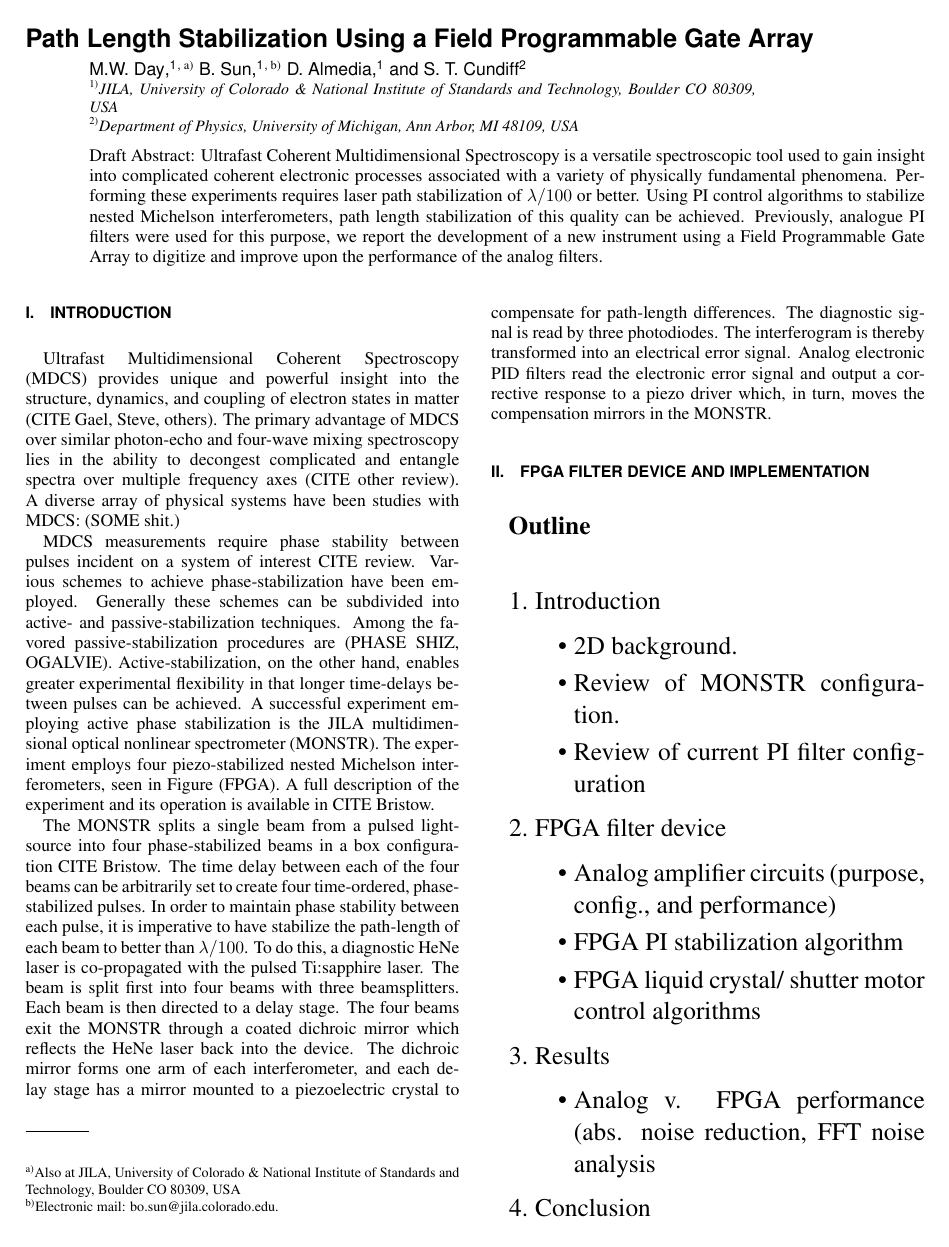
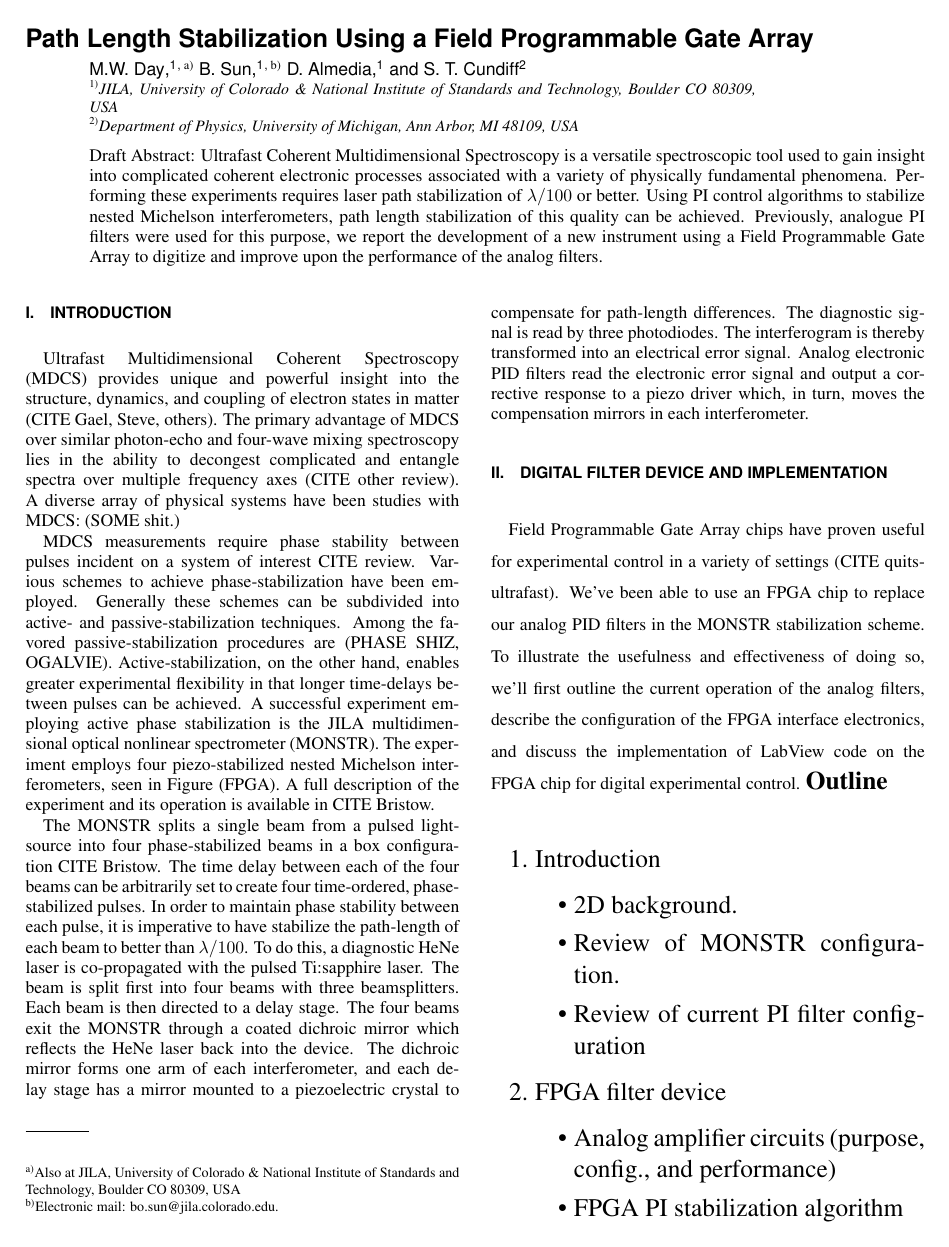
Before and after one commit to mattdia/casco-peak, a LaTeX paper (RSI-FPGA.tex): page 1 of 2. Compiled offline with pdfLaTeX.

Commit message:
Final intro edit

```diff
--- a/RSI-FPGA.tex
+++ b/RSI-FPGA.tex
@@ -41,9 +41,10 @@ Draft Abstract: Ultrafast Coherent Multidimensional Spectroscopy is a versatile
 
 \indent MDCS measurements require phase stability between pulses incident on a system of interest CITE review. Various schemes to achieve phase-stabilization have been employed. Generally these schemes can be subdivided into active- and passive-stabilization techniques. Among the favored passive-stabilization procedures are (PHASE SHIZ, OGALVIE). Active-stabilization, on the other hand, enables greater experimental flexibility in that longer time-delays between pulses can be achieved. A successful experiment employing active phase stabilization is the JILA multidimensional optical nonlinear spectrometer (MONSTR). The experiment employs four piezo-stabilized nested Michelson interferometers, seen in Figure (FPGA). A full description of the experiment and its operation is available in CITE Bristow.
 
-\indent The MONSTR splits a single beam from a pulsed light-source into four phase-stabilized beams in a box configuration CITE Bristow. The time delay between each of the four beams can be arbitrarily set to create four time-ordered, phase-stabilized pulses. In order to maintain phase stability between each pulse, it is imperative to have stabilize the path-length of each beam to better than $\lambda/100$. To do this, a diagnostic HeNe laser is co-propagated with the pulsed Ti:sapphire laser. The beam is split first into four beams with three beamsplitters. Each beam is then directed to a delay stage. The four beams exit the MONSTR through a coated dichroic mirror which reflects the HeNe laser back into the device. The dichroic mirror forms one arm of each interferometer, and each delay stage has a mirror mounted to a piezoelectric crystal to compensate for path-length differences. The diagnostic signal is read by three photodiodes. The interferogram is thereby transformed into an electrical error signal. Analog electronic PID filters read the electronic error signal and output a corrective response to a piezo driver which, in turn, moves the compensation mirrors in the MONSTR.
+\indent The MONSTR splits a single beam from a pulsed light-source into four phase-stabilized beams in a box configuration CITE Bristow. The time delay between each of the four beams can be arbitrarily set to create four time-ordered, phase-stabilized pulses. In order to maintain phase stability between each pulse, it is imperative to have stabilize the path-length of each beam to better than $\lambda/100$. To do this, a diagnostic HeNe laser is co-propagated with the pulsed Ti:sapphire laser. The beam is split first into four beams with three beamsplitters. Each beam is then directed to a delay stage. The four beams exit the MONSTR through a coated dichroic mirror which reflects the HeNe laser back into the device. The dichroic mirror forms one arm of each interferometer, and each delay stage has a mirror mounted to a piezoelectric crystal to compensate for path-length differences. The diagnostic signal is read by three photodiodes. The interferogram is thereby transformed into an electrical error signal. Analog electronic PID filters read the electronic error signal and output a corrective response to a piezo driver which, in turn, moves the compensation mirrors in each interferometer.
 
-\section{FPGA Filter Device and Implementation}
+\section{Digital Filter Device and Implementation}
+\indent Field Programmable Gate Array chips have proven useful for experimental control in a variety of settings (CITE quits-ultrafast). We've been able to use an FPGA chip to replace our analog PID filters in the MONSTR stabilization scheme. To illustrate the usefulness and effectiveness of doing so, we'll first outline the current operation of the analog filters,  describe the configuration of the FPGA interface electronics, and discuss the implementation of LabView code on the FPGA chip for digital experimental control.
 \Large{\textbf{Outline}}\\
 \begin{enumerate}
 \item Introduction
```
